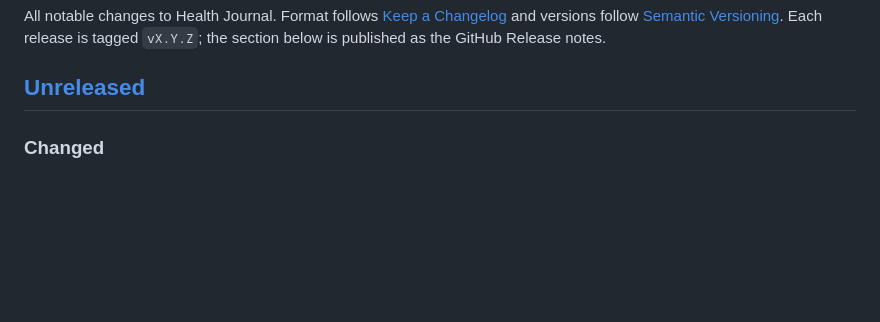
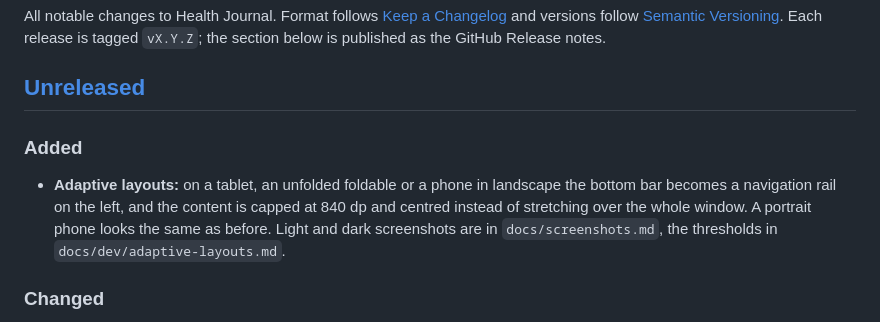
Before and after one commit to mannetje/health_journal, a Markdown page: CHANGELOG.md, the part around the change. Rendered like a GitHub page; blank space fills up the shorter version.

```diff
--- a/CHANGELOG.md
+++ b/CHANGELOG.md
@@ -3,6 +3,9 @@
 All notable changes to Health Journal. Format follows [Keep a Changelog](https://keepachangelog.com/en/1.1.0/) and versions follow [Semantic Versioning](https://semver.org/). Each release is tagged `vX.Y.Z`; the section below is published as the GitHub Release notes.
 
 ## [Unreleased]
+
+### Added
+- **Adaptive layouts:** on a tablet, an unfolded foldable or a phone in landscape the bottom bar becomes a navigation rail on the left, and the content is capped at 840 dp and centred instead of stretching over the whole window. A portrait phone looks the same as before. Light and dark screenshots are in `docs/screenshots.md`, the thresholds in `docs/dev/adaptive-layouts.md`.
 
 ### Changed
 - **Build tooling, no behaviour change:** the build now uses Android Gradle plugin 9.5.1 with Gradle 9.9.1 (built-in Kotlin, so the separate Kotlin Android plugin is gone), Hilt 2.60.1 and KSP 2.3.14, and compiles against Android API 36.1 as the biometric library requires. The app still supports Android 8.0 and later (`minSdk` 26). The Compose BOM moves to 2026.05.00 so the code is compiled against the same Compose 1.11.1 that already ran in the app (the old BOM pinned 1.7.4 for compiling only, which AGP 9 no longer hides), and one Compose read in `MainActivity` is now an explicit one-time read; the screens look and behave the same. Dependabot no longer caps Hilt.
```
Also changed, not shown: docs/dev/README.md (+1 -0 lines), docs/dev/adaptive-layouts.md (added, +15 -0 lines), docs/screenshots.md (+7 -0 lines), docs/screenshots/dark-adaptive-landscape-log.png (added), docs/screenshots/dark-adaptive-tablet-log.png (added), docs/screenshots/light-adaptive-landscape-log.png (added), docs/screenshots/light-adaptive-tablet-log.png (added), 5 other files.
